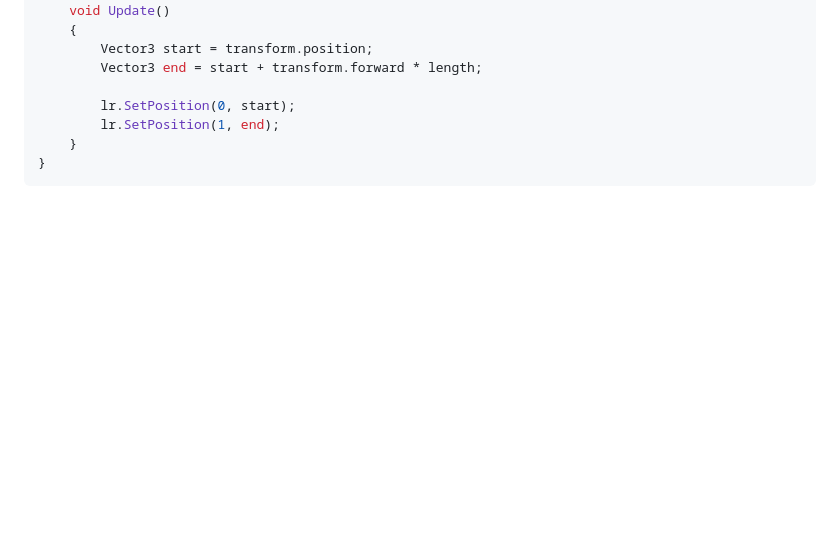
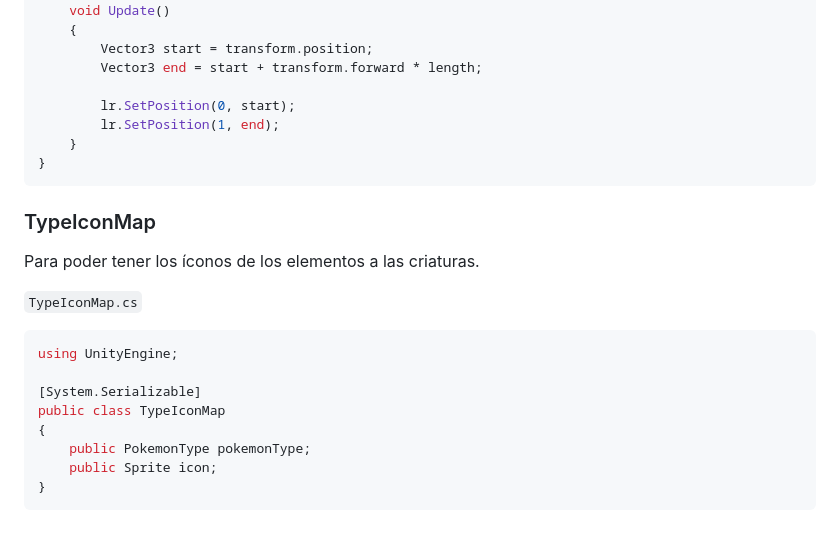
Before and after one commit to lumusa2design/Computer-graphics, a Markdown page: TrabajoOpcional/README.md, the part around the change. GitHub-like rendering; blank space fills up the shorter version.

Commit message:
DOC Type Icon Map

````diff
--- a/TrabajoOpcional/README.md
+++ b/TrabajoOpcional/README.md
@@ -3519,3 +3519,20 @@ public class SimpleRayVisual : MonoBehaviour
     }
 }
 ```
+
+
+### TypeIconMap
+
+Para poder tener los íconos de los elementos a las criaturas.
+
+`TypeIconMap.cs`
+```cs
+using UnityEngine;
+
+[System.Serializable]
+public class TypeIconMap
+{
+    public PokemonType pokemonType;
+    public Sprite icon;
+}
+```
````
